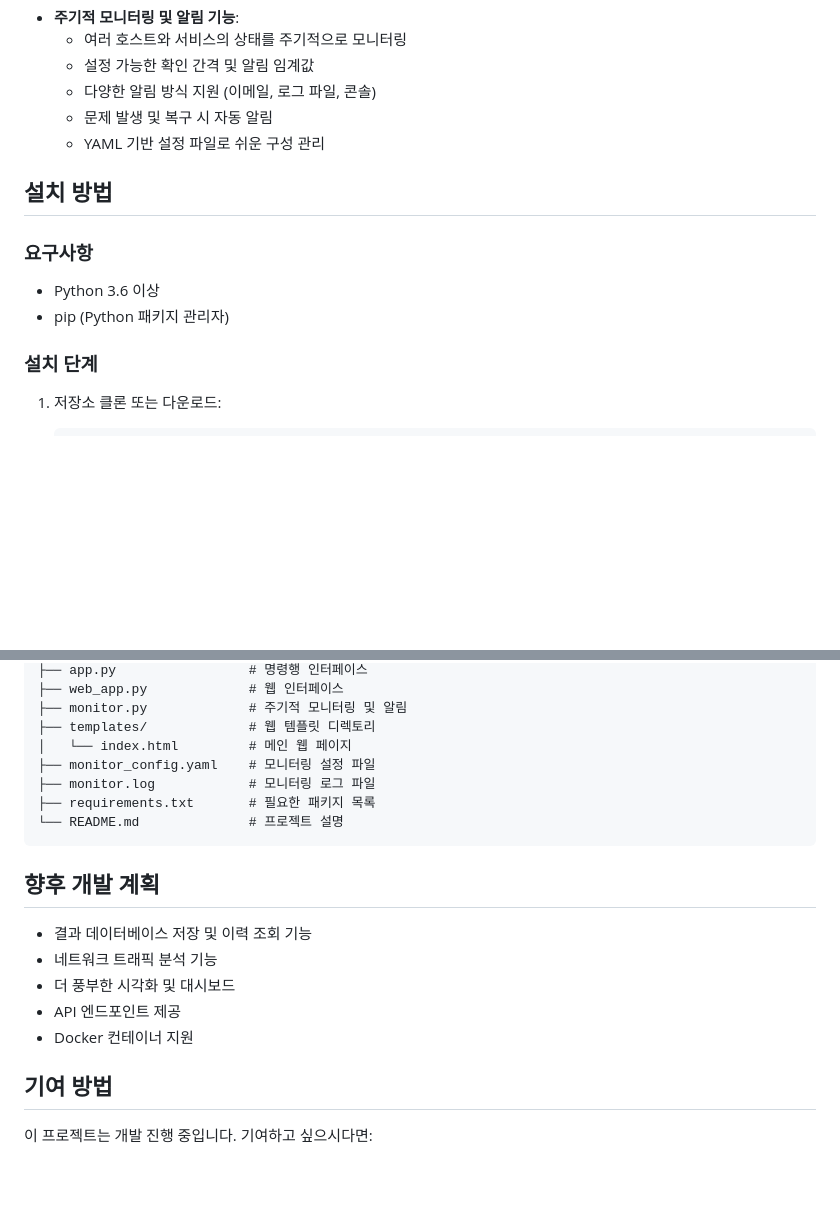
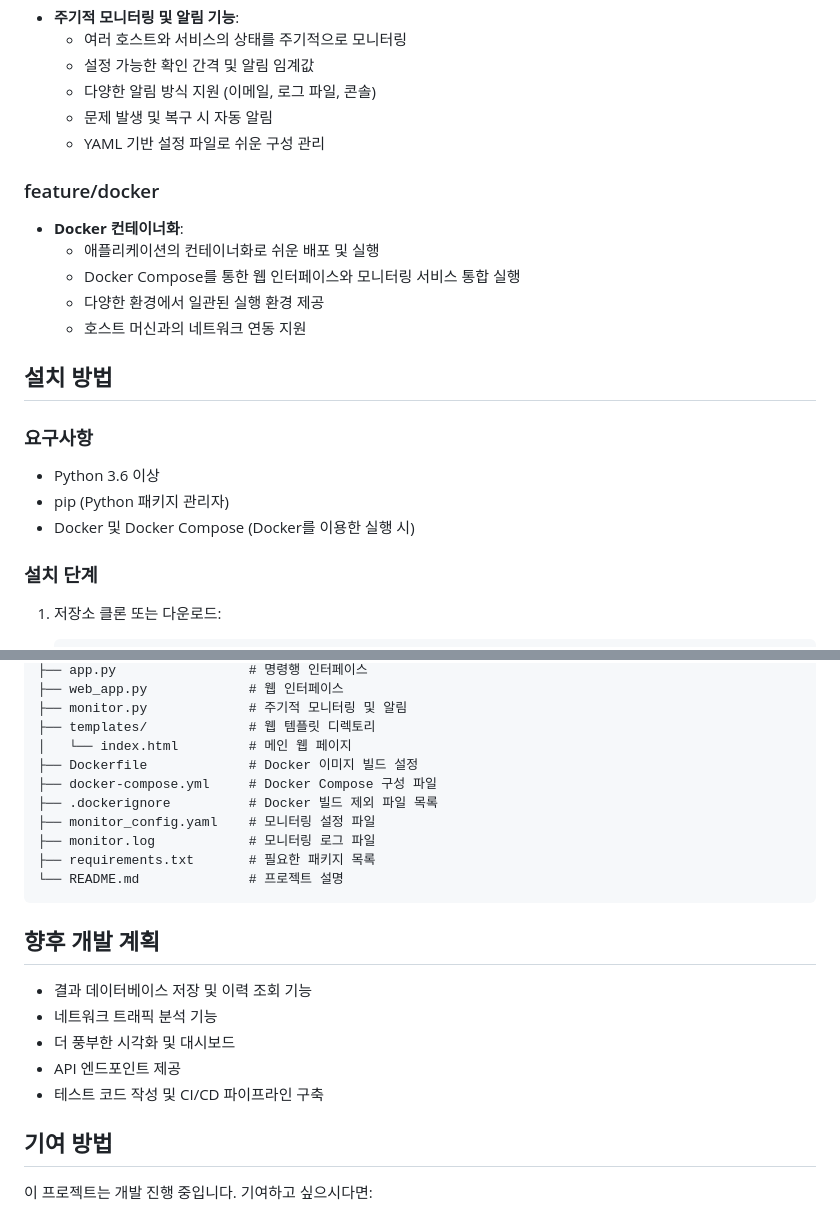
Before and after one commit to DevOpsLab-OZ/network_monitor, a Markdown page: README.md, 2 parts joined by grey strips. Drawn GitHub-style; blank space fills up the shorter version.

```diff
--- a/README.md
+++ b/README.md
@@ -42,12 +42,20 @@
   - 문제 발생 및 복구 시 자동 알림
   - YAML 기반 설정 파일로 쉬운 구성 관리
 
+### feature/docker
+- **Docker 컨테이너화**:
+  - 애플리케이션의 컨테이너화로 쉬운 배포 및 실행
+  - Docker Compose를 통한 웹 인터페이스와 모니터링 서비스 통합 실행
+  - 다양한 환경에서 일관된 실행 환경 제공
+  - 호스트 머신과의 네트워크 연동 지원
+
 ## 설치 방법
 
 ### 요구사항
 
 - Python 3.6 이상
 - pip (Python 패키지 관리자)
+- Docker 및 Docker Compose (Docker를 이용한 실행 시)
 
 ### 설치 단계
 
@@ -239,6 +308,9 @@ network_monitor/
 ├── monitor.py             # 주기적 모니터링 및 알림
 ├── templates/             # 웹 템플릿 디렉토리
 │   └── index.html         # 메인 웹 페이지
+├── Dockerfile             # Docker 이미지 빌드 설정
+├── docker-compose.yml     # Docker Compose 구성 파일
+├── .dockerignore          # Docker 빌드 제외 파일 목록
 ├── monitor_config.yaml    # 모니터링 설정 파일
 ├── monitor.log            # 모니터링 로그 파일
 ├── requirements.txt       # 필요한 패키지 목록
@@ -251,7 +323,7 @@ network_monitor/
 - 네트워크 트래픽 분석 기능
 - 더 풍부한 시각화 및 대시보드
 - API 엔드포인트 제공
-- Docker 컨테이너 지원
+- 테스트 코드 작성 및 CI/CD 파이프라인 구축
 
 ## 기여 방법
 
```
Also changed, not shown: other parts of README.md (+61 -0 lines).
